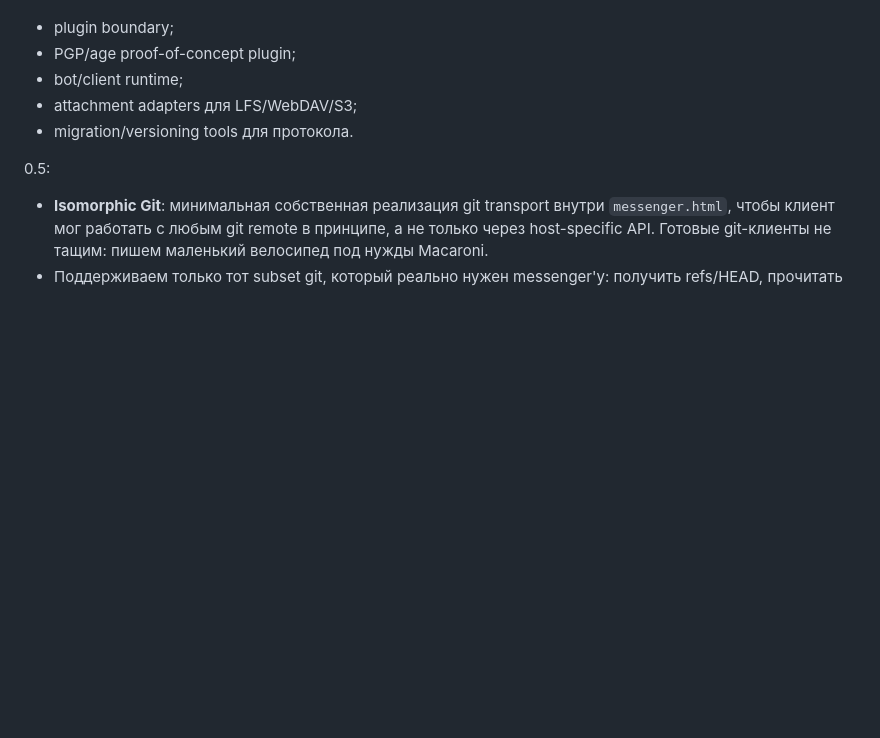
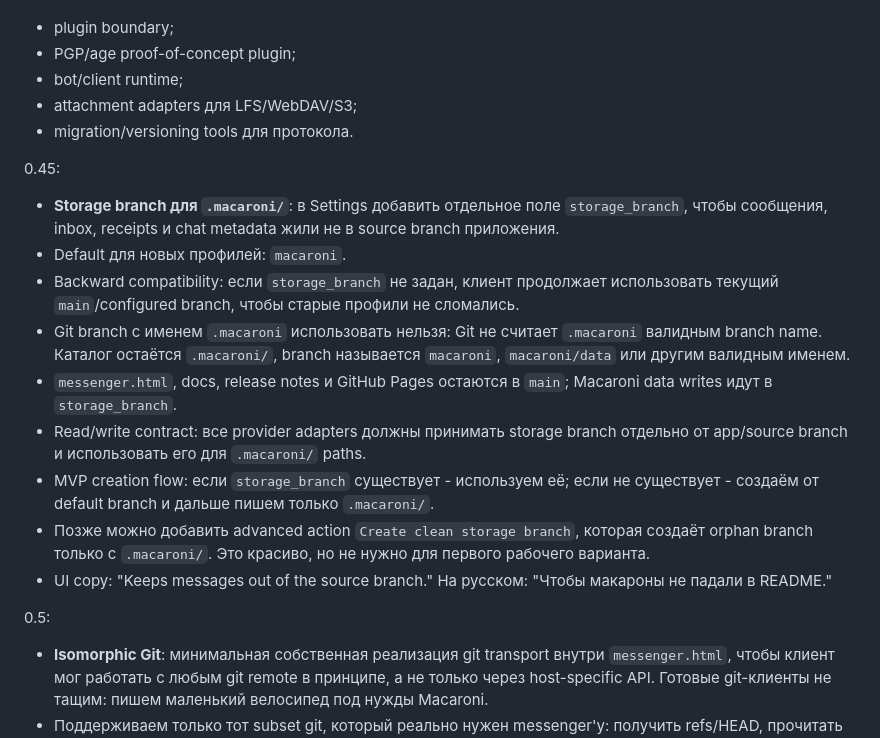
Before and after one commit to vanyapr/makaroshki, a Markdown page: docs/roadmap.md, the part around the change. GitHub-like rendering; blank space fills up the shorter version.

Commit message:
docs: add storage branch roadmap

```diff
--- a/docs/roadmap.md
+++ b/docs/roadmap.md
@@ -375,6 +375,18 @@ async function checkSupport() {
 - attachment adapters для LFS/WebDAV/S3;
 - migration/versioning tools для протокола.
 
+0.45:
+
+- **Storage branch для `.macaroni/`**: в Settings добавить отдельное поле `storage_branch`, чтобы сообщения, inbox, receipts и chat metadata жили не в source branch приложения.
+- Default для новых профилей: `macaroni`.
+- Backward compatibility: если `storage_branch` не задан, клиент продолжает использовать текущий `main`/configured branch, чтобы старые профили не сломались.
+- Git branch с именем `.macaroni` использовать нельзя: Git не считает `.macaroni` валидным branch name. Каталог остаётся `.macaroni/`, branch называется `macaroni`, `macaroni/data` или другим валидным именем.
+- `messenger.html`, docs, release notes и GitHub Pages остаются в `main`; Macaroni data writes идут в `storage_branch`.
+- Read/write contract: все provider adapters должны принимать storage branch отдельно от app/source branch и использовать его для `.macaroni/` paths.
+- MVP creation flow: если `storage_branch` существует - используем её; если не существует - создаём от default branch и дальше пишем только `.macaroni/`.
+- Позже можно добавить advanced action `Create clean storage branch`, которая создаёт orphan branch только с `.macaroni/`. Это красиво, но не нужно для первого рабочего варианта.
+- UI copy: "Keeps messages out of the source branch." На русском: "Чтобы макароны не падали в README."
+
 0.5:
 
 - **Isomorphic Git**: минимальная собственная реализация git transport внутри `messenger.html`, чтобы клиент мог работать с любым git remote в принципе, а не только через host-specific API. Готовые git-клиенты не тащим: пишем маленький велосипед под нужды Macaroni.
```
Also changed, not shown: docs/roadmap.en.md (+12 -0 lines).
